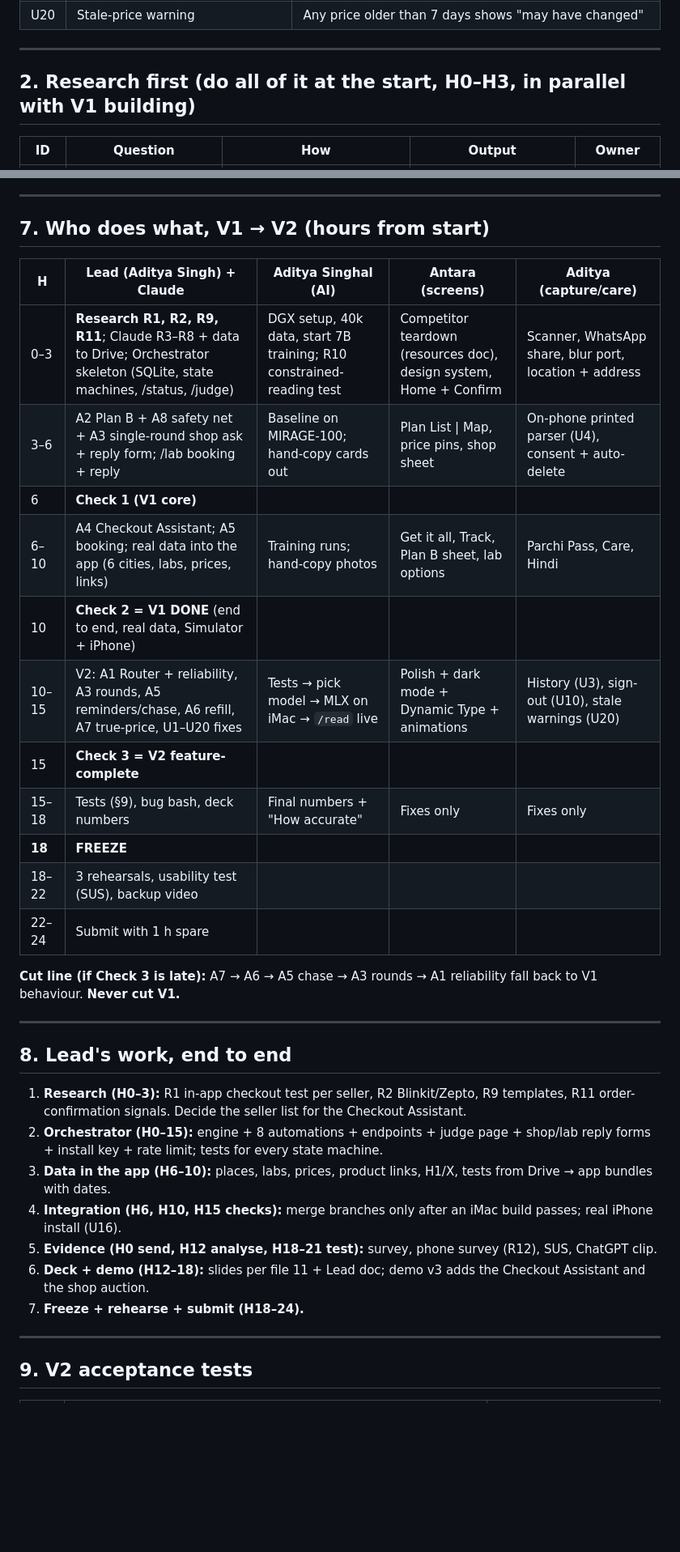
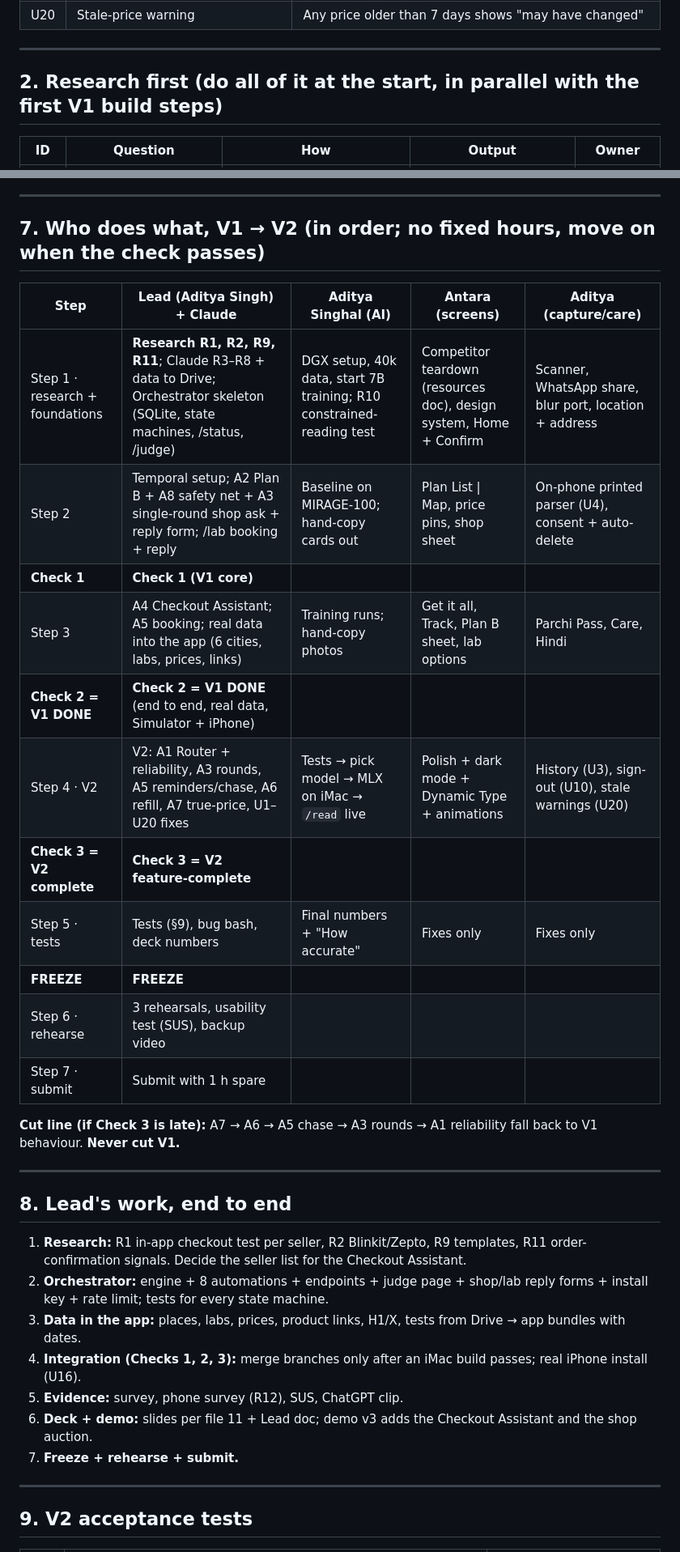
Before and after one commit to adityasinghin01-hash/parchi, a Markdown page: docs/plan/12-V2-MASTER-PLAN.md, 2 parts joined by grey strips. Shown at 81% size. GitHub-like rendering; blank space fills up the shorter version.

Commit message:
Plans: remove hour labels (ordered steps + checks), Temporal as the Orchestrator engine, V3 = recommendation engine + automatic cart
Co-Authored-By: Claude Opus 5.5 <noreply@anthropic.com>

```diff
--- a/docs/plan/12-V2-MASTER-PLAN.md
+++ b/docs/plan/12-V2-MASTER-PLAN.md
@@ -42,7 +42,7 @@ Every claim is measured [M], sourced [V], or a design choice [D]. Drive = **pree
 | U20 | Stale-price warning | Any price older than 7 days shows "may have changed" |
 
 ---
-## 2. Research first (do all of it at the start, H0–H3, in parallel with V1 building)
+## 2. Research first (do all of it at the start, in parallel with the first V1 build steps)
 
 | ID | Question | How | Output | Owner |
 |---|---|---|---|---|
@@ -107,33 +106,33 @@ Care (reminders, refill) · Parchi Pass · Settings  │  endpoints: /read /plan
 Top bar: "Step 2 of 4 · Truemeds · 3 items" + item checklist. Body: the seller's own website (in-app browser). Buttons: **Find on page** (highlights the item name), **Added ✓**, **Go to checkout**, **Skip this seller** (re-plans). Rule: **the user taps "Add to cart" and "Pay" themselves**; Parchi never clicks for them (seller terms; PharmEasy bans automation [V]). Local shop step = in-app SMS (real iPhone) or share sheet (Simulator). Lab step = lab page or booking SMS.
 
 ---
-## 7. Who does what, V1 → V2 (hours from start)
+## 7. Who does what, V1 → V2 (in order; no fixed hours, move on when the check passes)
 
-| H | Lead (Aditya Singh) + Claude | Aditya Singhal (AI) | Antara (screens) | Aditya (capture/care) |
+| Step | Lead (Aditya Singh) + Claude | Aditya Singhal (AI) | Antara (screens) | Aditya (capture/care) |
 |---|---|---|---|---|
-| 0–3 | **Research R1, R2, R9, R11**; Claude R3–R8 + data to Drive; Orchestrator skeleton (SQLite, state machines, /status, /judge) | DGX setup, 40k data, start 7B training; R10 constrained-reading test | Competitor teardown (resources doc), design system, Home + Confirm | Scanner, WhatsApp share, blur port, location + address |
-| 3–6 | A2 Plan B + A8 safety net + A3 single-round shop ask + reply form; /lab booking + reply | Baseline on MIRAGE-100; hand-copy cards out | Plan List \| Map, price pins, shop sheet | On-phone printed parser (U4), consent + auto-delete |
-| 6 | **Check 1 (V1 core)** | | | |
-| 6–10 | A4 Checkout Assistant; A5 booking; real data into the app (6 cities, labs, prices, links) | Training runs; hand-copy photos | Get it all, Track, Plan B sheet, lab options | Parchi Pass, Care, Hindi |
-| 10 | **Check 2 = V1 DONE** (end to end, real data, Simulator + iPhone) | | | |
-| 10–15 | V2: A1 Router + reliability, A3 rounds, A5 reminders/chase, A6 refill, A7 true-price, U1–U20 fixes | Tests → pick model → MLX on iMac → `/read` live | Polish + dark mode + Dynamic Type + animations | History (U3), sign-out (U10), stale warnings (U20) |
-| 15 | **Check 3 = V2 feature-complete** | | | |
-| 15–18 | Tests (§9), bug bash, deck numbers | Final numbers + "How accurate" | Fixes only | Fixes only |
-| **18** | **FREEZE** | | | |
-| 18–22 | 3 rehearsals, usability test (SUS), backup video | | | |
-| 22–24 | Submit with 1 h spare | | | |
+| Step 1 · research + foundations | **Research R1, R2, R9, R11**; Claude R3–R8 + data to Drive; Orchestrator skeleton (SQLite, state machines, /status, /judge) | DGX setup, 40k data, start 7B training; R10 constrained-reading test | Competitor teardown (resources doc), design system, Home + Confirm | Scanner, WhatsApp share, blur port, location + address |
+| Step 2 | Temporal setup; A2 Plan B + A8 safety net + A3 single-round shop ask + reply form; /lab booking + reply | Baseline on MIRAGE-100; hand-copy cards out | Plan List \| Map, price pins, shop sheet | On-phone printed parser (U4), consent + auto-delete |
+| **Check 1** | **Check 1 (V1 core)** | | | |
+| Step 3 | A4 Checkout Assistant; A5 booking; real data into the app (6 cities, labs, prices, links) | Training runs; hand-copy photos | Get it all, Track, Plan B sheet, lab options | Parchi Pass, Care, Hindi |
+| **Check 2 = V1 DONE** | **Check 2 = V1 DONE** (end to end, real data, Simulator + iPhone) | | | |
+| Step 4 · V2 | V2: A1 Router + reliability, A3 rounds, A5 reminders/chase, A6 refill, A7 true-price, U1–U20 fixes | Tests → pick model → MLX on iMac → `/read` live | Polish + dark mode + Dynamic Type + animations | History (U3), sign-out (U10), stale warnings (U20) |
+| **Check 3 = V2 complete** | **Check 3 = V2 feature-complete** | | | |
+| Step 5 · tests | Tests (§9), bug bash, deck numbers | Final numbers + "How accurate" | Fixes only | Fixes only |
+| **FREEZE** | **FREEZE** | | | |
+| Step 6 · rehearse | 3 rehearsals, usability test (SUS), backup video | | | |
+| Step 7 · submit | Submit with 1 h spare | | | |
 
 **Cut line (if Check 3 is late):** A7 → A6 → A5 chase → A3 rounds → A1 reliability fall back to V1 behaviour. **Never cut V1.**
 
 ---
 ## 8. Lead's work, end to end
-1. **Research (H0–3):** R1 in-app checkout test per seller, R2 Blinkit/Zepto, R9 templates, R11 order-confirmation signals. Decide the seller list for the Checkout Assistant.
-2. **Orchestrator (H0–15):** engine + 8 automations + endpoints + judge page + shop/lab reply forms + install key + rate limit; tests for every state machine.
-3. **Data in the app (H6–10):** places, labs, prices, product links, H1/X, tests from Drive → app bundles with dates.
-4. **Integration (H6, H10, H15 checks):** merge branches only after an iMac build passes; real iPhone install (U16).
-5. **Evidence (H0 send, H12 analyse, H18–21 test):** survey, phone survey (R12), SUS, ChatGPT clip.
-6. **Deck + demo (H12–18):** slides per file 11 + Lead doc; demo v3 adds the Checkout Assistant and the shop auction.
-7. **Freeze + rehearse + submit (H18–24).**
+1. **Research:** R1 in-app checkout test per seller, R2 Blinkit/Zepto, R9 templates, R11 order-confirmation signals. Decide the seller list for the Checkout Assistant.
+2. **Orchestrator:** engine + 8 automations + endpoints + judge page + shop/lab reply forms + install key + rate limit; tests for every state machine.
+3. **Data in the app:** places, labs, prices, product links, H1/X, tests from Drive → app bundles with dates.
+4. **Integration (Checks 1, 2, 3):** merge branches only after an iMac build passes; real iPhone install (U16).
+5. **Evidence:** survey, phone survey (R12), SUS, ChatGPT clip.
+6. **Deck + demo:** slides per file 11 + Lead doc; demo v3 adds the Checkout Assistant and the shop auction.
+7. **Freeze + rehearse + submit.**
 
 ---
 ## 9. V2 acceptance tests
```
Also changed, not shown: other parts of docs/plan/12-V2-MASTER-PLAN.md (+10 -11 lines), docs/team/AI-Aditya-Singhal.md (+14 -14 lines), docs/team/Lead-Aditya-Singh.md (+24 -23 lines).
